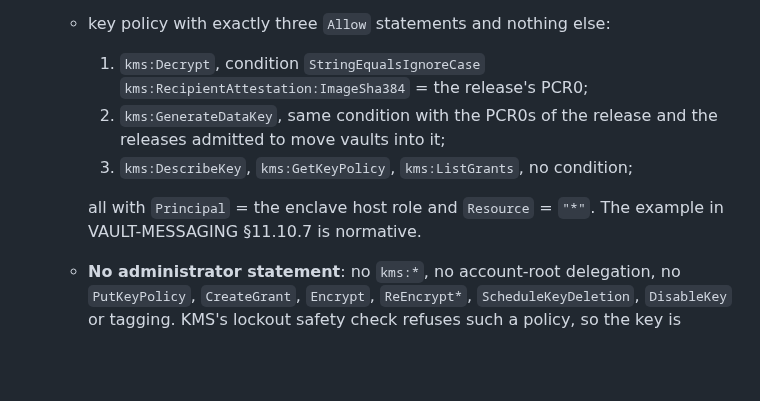
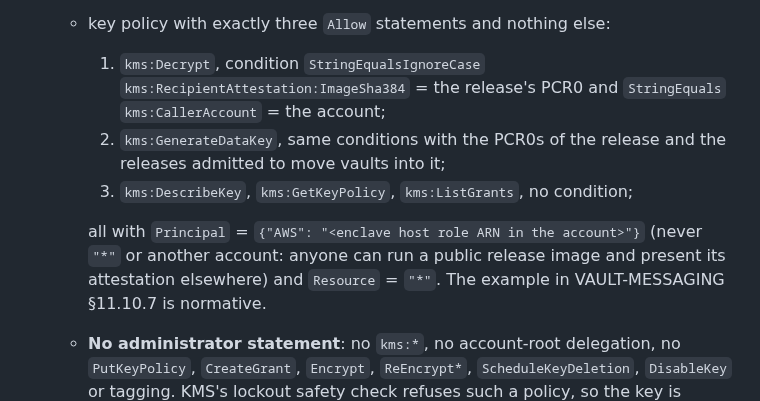
Before and after one commit to vettid/vettid.org, a Markdown page: docs/VAULT-PLAN.md, the part around the change. GitHub-like rendering; blank space fills up the shorter version.

```diff
--- a/docs/VAULT-PLAN.md
+++ b/docs/VAULT-PLAN.md
@@ -233,13 +233,17 @@ any later release VettID ships.
     single-region, in the pinned account and region, no grants;
   - key policy with exactly three `Allow` statements and nothing else:
     1. `kms:Decrypt`, condition `StringEqualsIgnoreCase`
-       `kms:RecipientAttestation:ImageSha384` = the release's PCR0;
-    2. `kms:GenerateDataKey`, same condition with the PCR0s of the release
+       `kms:RecipientAttestation:ImageSha384` = the release's PCR0 and
+       `StringEquals` `kms:CallerAccount` = the account;
+    2. `kms:GenerateDataKey`, same conditions with the PCR0s of the release
        and the releases admitted to move vaults into it;
     3. `kms:DescribeKey`, `kms:GetKeyPolicy`, `kms:ListGrants`, no
        condition;
 
-    all with `Principal` = the enclave host role and `Resource` = `"*"`.
+    all with `Principal` = `{"AWS": "<enclave host role ARN in the
+    account>"}` (never `"*"` or another account: anyone can run a public
+    release image and present its attestation elsewhere) and
+    `Resource` = `"*"`.
     The example in VAULT-MESSAGING §11.10.7 is normative.
   - **No administrator statement**: no `kms:*`, no account-root
     delegation, no `PutKeyPolicy`, `CreateGrant`, `Encrypt`, `ReEncrypt*`,
```
Also changed, not shown: docs/VAULT-MESSAGING.md (+35 -11 lines).
